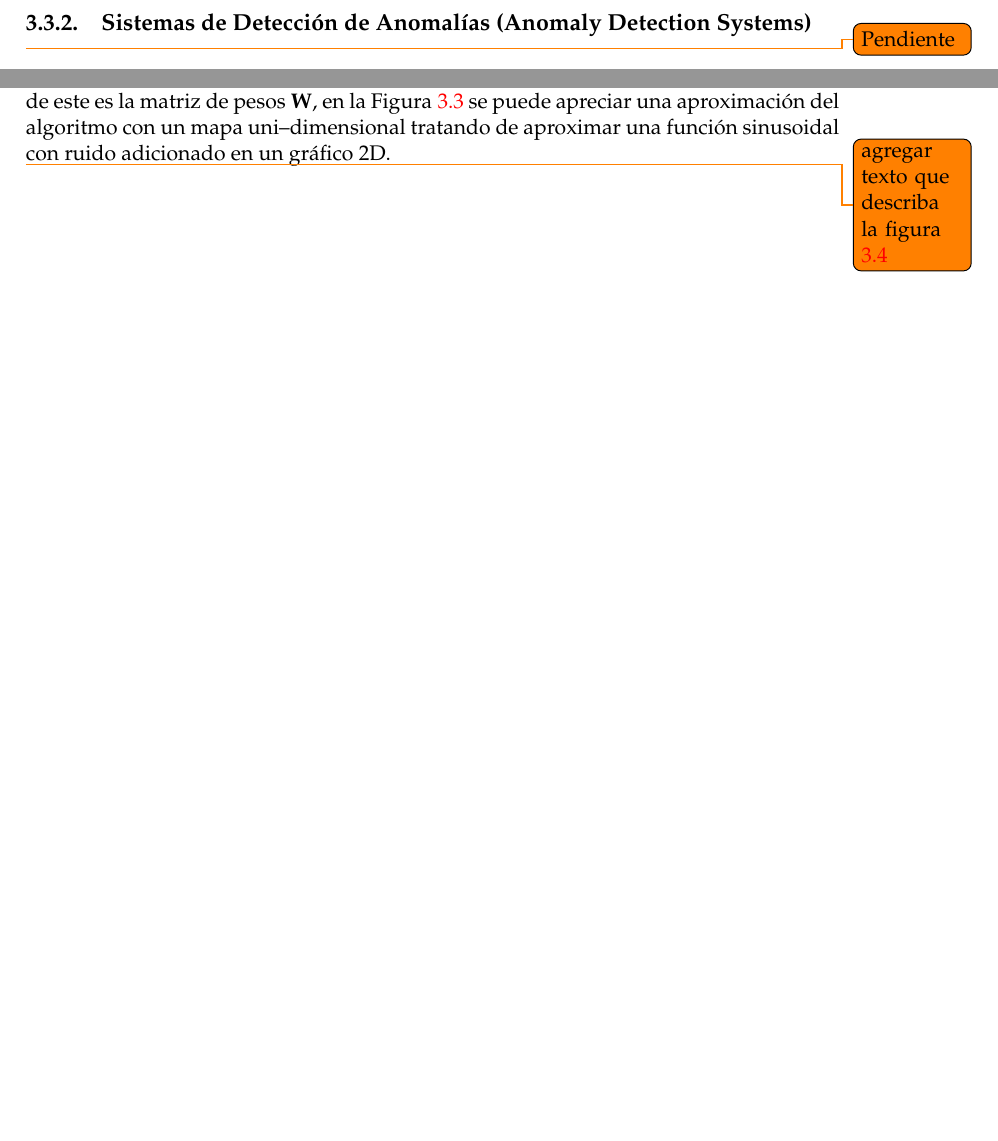
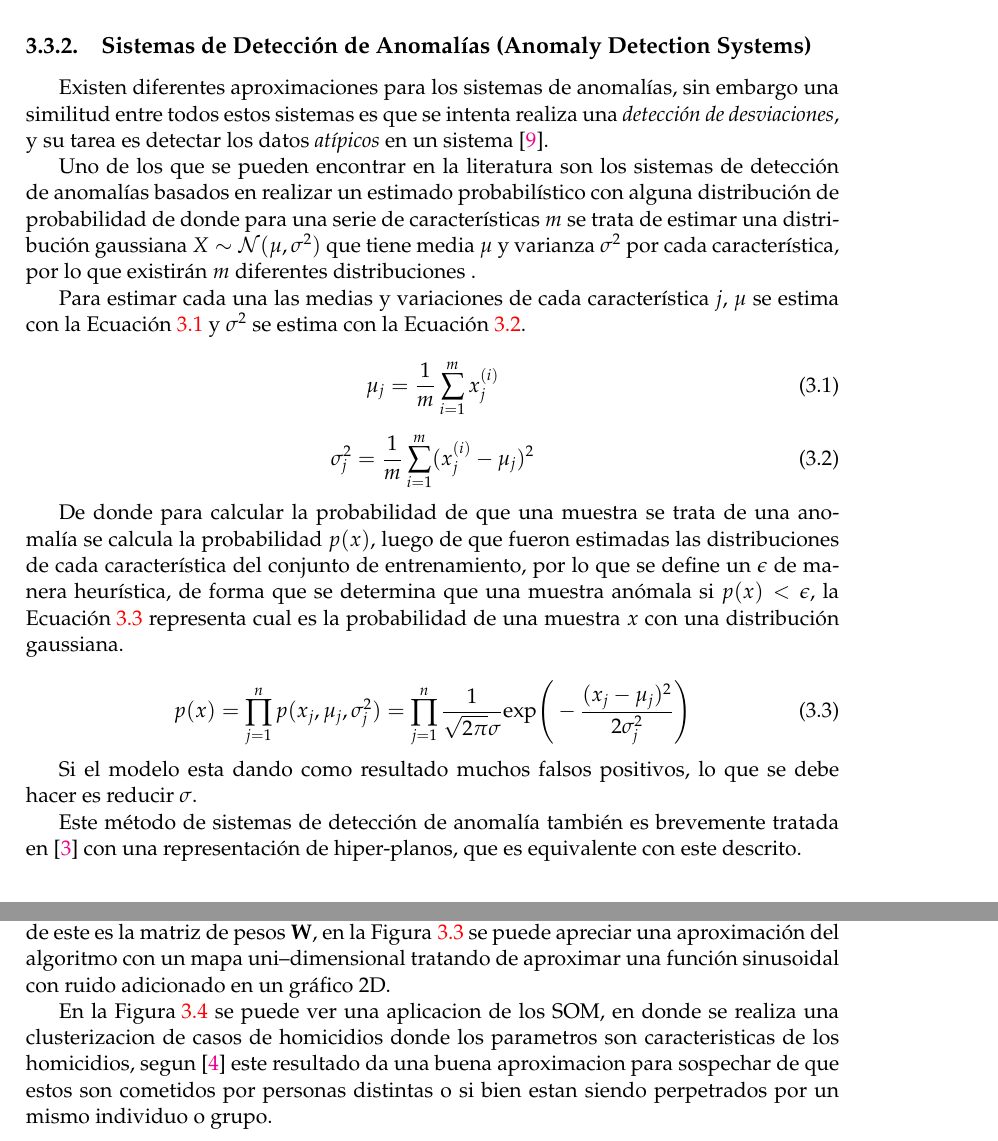
Before and after one commit to CrkJohn/thesis-project-book, a LaTeX thesis (main.tex, which reads Chapters/MarcoTeorico.tex): two parts of pages 10 and 14 of 29 before the commit and two parts of pages 11 and 15 of 30 after it, joined at a grey line, cut so that both start at the same text, the shorter picture padded with empty space. Compiled offline with pdfLaTeX.

Commit message:
agrega subseccion de sistemas de deteccion de anomalias

```diff
--- a/Chapters/MarcoTeorico.tex
+++ b/Chapters/MarcoTeorico.tex
@@ -51,8 +51,29 @@ El segundo tipo principal de \gls{machinel} es el descriptivo o \textbf{aprendiz
 Un tercer tipo de aprendizaje de maquina es conocido como \textbf{\gls{reinforcedl}}, el cual es un tipo menos usado. Este es útil cuando se quiere aprender como actuar o comportarse cuando se recibe una recompensa ocasional o una señal de castigo.
 
 \subsection{Sistemas de Detección de Anomalías (\glsentrylong{anomalydetectionsys})}
-\todo{Pendiente}
+Existen diferentes aproximaciones para los sistemas de anomalías, sin embargo una similitud entre todos estos sistemas es que se intenta realiza una \emph{detección de desviaciones}, y su tarea es detectar los datos \emph{atípicos} en un sistema \cite{tan2005introduction}.
 
+Uno de los que se pueden encontrar en la literatura son los sistemas de detección de anomalías basados en realizar un estimado probabilístico con alguna distribución de probabilidad de donde para una serie de características $m$ se trata de estimar una distribución gaussiana $X \sim \mathcal{N}(\mu, \sigma^2)$ que tiene media $\mu$ y varianza $\sigma^2$ por cada característica, por lo que existirán $m$ diferentes distribuciones .
+
+Para estimar cada una las medias y variaciones de cada característica $j$, $\mu$ se estima con la \equationref{eq:anomaly-mu} y $\sigma^2$ se estima con la \equationref{eq:anomaly-sigma}.
+
+\begin{equation} \label{eq:anomaly-mu}
+  \mu_j = \frac{1}{m} \sum_{i=1}^{m} x_j^{(i)}
+\end{equation}
+
+\begin{equation} \label{eq:anomaly-sigma}
+  \sigma_j^2 = \frac{1}{m} \sum_{i=1}^{m} (x_j^{(i)} - \mu_j)^2
+\end{equation}
+
+De donde para calcular la probabilidad de que una muestra se trata de una anomalía se calcula la probabilidad $p(x)$, luego de que fueron estimadas las distribuciones de cada característica del conjunto de entrenamiento, por lo que se define un $\epsilon$ de manera heurística, de forma que se determina que una muestra anómala si $p(x) < \epsilon$, la \equationref{eq:anomaly-prob} representa cual es la probabilidad de una muestra $x$ con una distribución gaussiana.
+
+\begin{equation} \label{eq:anomaly-prob}
+  p(x) = \prod_{j=1}^{n}p(x_j, \mu_j, \sigma_j^2) = \prod_{j=1}^{n} \frac{1}{\sqrt{2\pi}\sigma} \text{exp}\Bigg( - \frac{(x_j-\mu_j)^2}{2\sigma_j^2}\Bigg)
+\end{equation}
+
+Si el modelo esta dando como resultado muchos falsos positivos, lo que se debe hacer es reducir $\sigma$.
+
+Este método de sistemas de detección de anomalía también es brevemente tratada en \cite{osint} con una representación de hiper-planos, que es equivalente con este descrito.
 
 % ================================================================
 \section{Mineria de datos (\glsentrylong{datamining})} \label{sec:datamining}
@@ -163,7 +180,7 @@ Finalmente para alcanzar la \emph{adaptación} se realiza una actualización de
 
 Luego de que el algoritmo de aprendizaje termina de realizar las iteraciones, la salida de este es la matriz de pesos $\mathbf{W}$, en la \figureref{fig:som-impl-example} se puede apreciar una aproximación del algoritmo con un mapa uni--dimensional tratando de aproximar una función sinusoidal con ruido adicionado en un gráfico 2D.
 
-\todo{agregar texto que describa la figura \ref{fig:som-example}}
+En la \figureref{fig:som-example} se puede ver una aplicacion de los \gls{som}, en donde se realiza una clusterizacion de casos de homicidios donde los parametros son caracteristicas de los homicidios, segun \cite{mena2003investigative} este resultado da una buena aproximacion para sospechar de que estos son cometidos por personas distintas o si bien estan siendo perpetrados por un mismo individuo o grupo.
 
 \begin{figure}[H]
 \centering
```
Also changed, not shown: main.pdf, Chapters/MarcoTeorico.tex (4 more changed lines).
